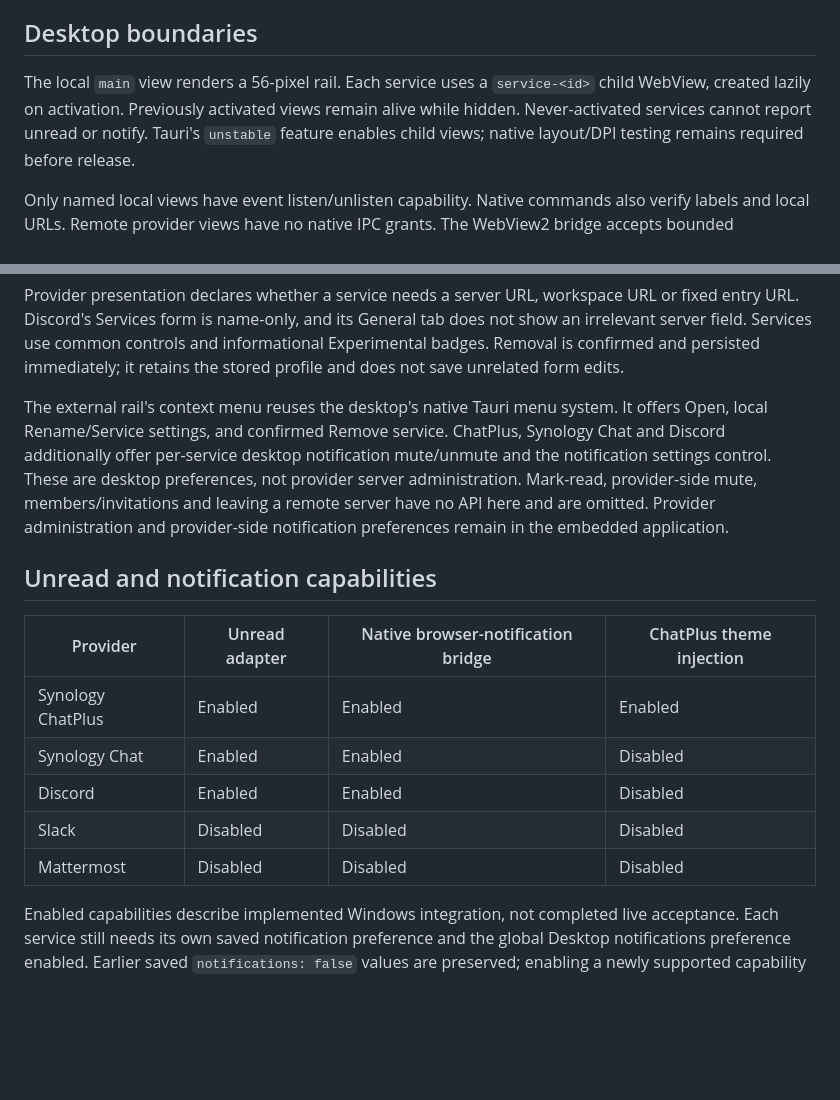
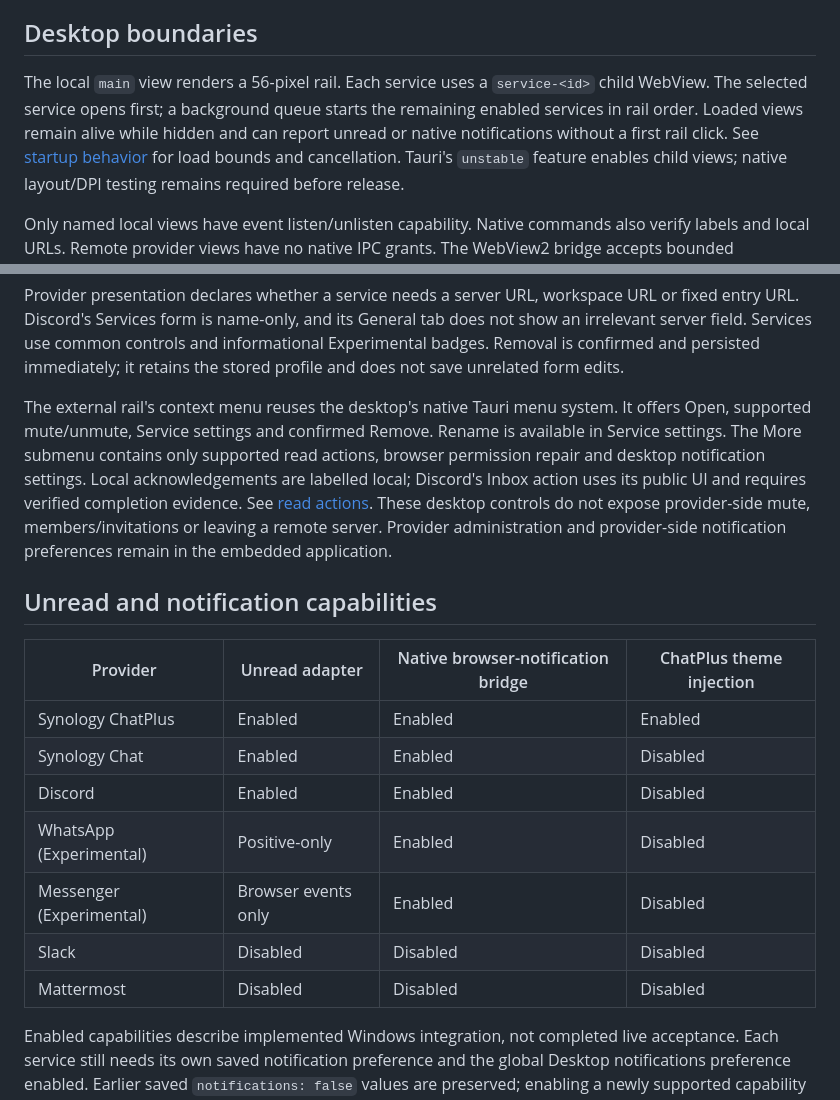
Before and after one commit to Swiph3l/synology-chatplus-desktop, a Markdown page: docs/PROVIDERS.md, 2 parts joined by grey strips. Drawn GitHub-style; blank space fills up the shorter version.

Commit message:
docs: record provider reliability audit and acceptance results

```diff
--- a/docs/PROVIDERS.md
+++ b/docs/PROVIDERS.md
@@ -9,8 +9,10 @@ it is not a plugin framework or general browser.
 ## Desktop boundaries
 
 The local `main` view renders a 56-pixel rail. Each service uses a `service-<id>`
-child WebView, created lazily on activation. Previously activated views remain
-alive while hidden. Never-activated services cannot report unread or notify.
+child WebView. The selected service opens first; a background queue starts the
+remaining enabled services in rail order. Loaded views remain alive while hidden
+and can report unread or native notifications without a first rail click. See
+[startup behavior](SERVICE_STARTUP.md) for load bounds and cancellation.
 Tauri's `unstable` feature enables child views; native layout/DPI testing remains
 required before release.
 
@@ -40,22 +42,26 @@ informational Experimental badges. Removal is confirmed and persisted immediatel
 it retains the stored profile and does not save unrelated form edits.
 
 The external rail's context menu reuses the desktop's native Tauri menu system.
-It offers Open, local Rename/Service settings, and confirmed Remove service.
-ChatPlus, Synology Chat and Discord additionally offer per-service desktop notification
-mute/unmute and the notification settings control. These are desktop preferences, not provider
-server administration. Mark-read, provider-side mute, members/invitations and leaving
-a remote server have no API here and are omitted. Provider administration and
+It offers Open, supported mute/unmute, Service settings and confirmed Remove.
+Rename is available in Service settings. The More submenu contains only supported
+read actions, browser permission repair and desktop notification settings. Local
+acknowledgements are labelled local; Discord's Inbox action uses its public UI and
+requires verified completion evidence. See [read actions](NOTIFICATIONS.md#explicit-service-read-actions).
+These desktop controls do not expose provider-side mute, members/invitations or
+leaving a remote server. Provider administration and
 provider-side notification preferences remain in the embedded application.
 
 ## Unread and notification capabilities
 
-| Provider          | Unread adapter | Native browser-notification bridge | ChatPlus theme injection |
-| ----------------- | -------------- | ---------------------------------- | ------------------------ |
-| Synology ChatPlus | Enabled        | Enabled                            | Enabled                  |
-| Synology Chat     | Enabled        | Enabled                            | Disabled                 |
-| Discord           | Enabled        | Enabled                            | Disabled                 |
-| Slack             | Disabled       | Disabled                           | Disabled                 |
-| Mattermost        | Disabled       | Disabled                           | Disabled                 |
+| Provider                 | Unread adapter      | Native browser-notification bridge | ChatPlus theme injection |
+| ------------------------ | ------------------- | ---------------------------------- | ------------------------ |
+| Synology ChatPlus        | Enabled             | Enabled                            | Enabled                  |
+| Synology Chat            | Enabled             | Enabled                            | Disabled                 |
+| Discord                  | Enabled             | Enabled                            | Disabled                 |
+| WhatsApp (Experimental)  | Positive-only       | Enabled                            | Disabled                 |
+| Messenger (Experimental) | Browser events only | Enabled                            | Disabled                 |
+| Slack                    | Disabled            | Disabled                           | Disabled                 |
+| Mattermost               | Disabled            | Disabled                           | Disabled                 |
 
 Enabled capabilities describe implemented Windows integration, not completed live
 acceptance. Each service still needs its own saved notification preference and the
```
Also changed, not shown: docs/MILESTONE_RELIABILITY_2026-10-23.md (added, +207 -0 lines).
